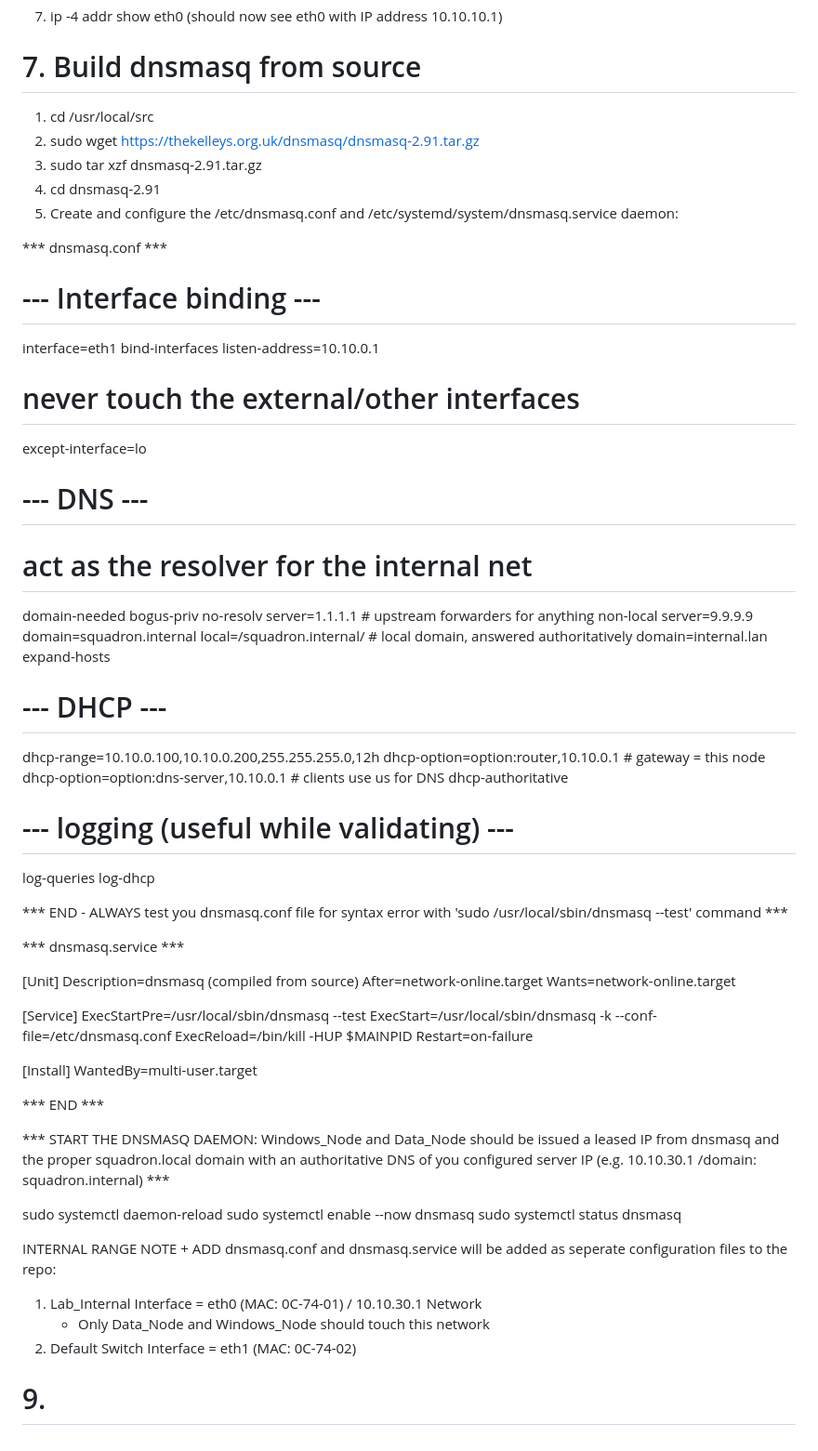
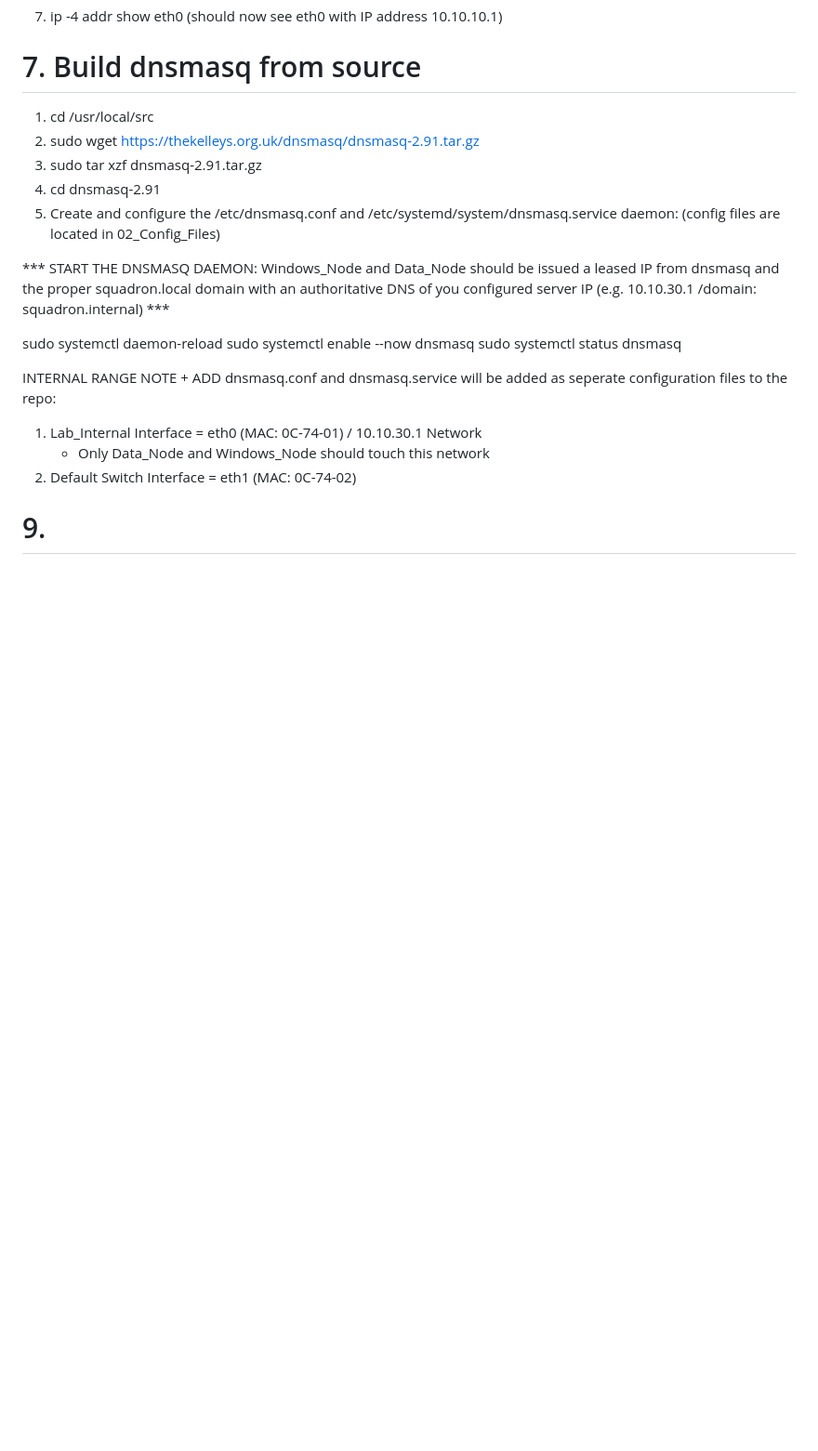
Before and after one commit to bitspatriot/Cyber-Training-Pipeline, a Markdown page: 01_Local_Environment/Phase_01_Build_Notes.md, the part around the change. Shown at 93% size. Drawn GitHub-style; blank space fills up the shorter version.

Commit message:
Updated commands in Phase_01_Build_Notes after creating new 02_Config_Files folder. This will create cleaner build notes without injected configs.

```diff
--- a/01_Local_Environment/Phase_01_Build_Notes.md
+++ b/01_Local_Environment/Phase_01_Build_Notes.md
@@ -84,58 +84,7 @@ STEPS:
 2. sudo wget https://thekelleys.org.uk/dnsmasq/dnsmasq-2.91.tar.gz
 3. sudo tar xzf dnsmasq-2.91.tar.gz
 4. cd dnsmasq-2.91
-5. Create and configure the /etc/dnsmasq.conf and /etc/systemd/system/dnsmasq.service daemon:
-
-*** dnsmasq.conf ***
-
-# --- Interface binding ---
-interface=eth1
-bind-interfaces
-listen-address=10.10.0.1
-# never touch the external/other interfaces
-except-interface=lo
-
-# --- DNS ---
-# act as the resolver for the internal net
-domain-needed
-bogus-priv
-no-resolv
-server=1.1.1.1        # upstream forwarders for anything non-local
-server=9.9.9.9
-domain=squadron.internal
-local=/squadron.internal/  # local domain, answered authoritatively
-domain=internal.lan
-expand-hosts
-
-# --- DHCP ---
-dhcp-range=10.10.0.100,10.10.0.200,255.255.255.0,12h
-dhcp-option=option:router,10.10.0.1       # gateway = this node
-dhcp-option=option:dns-server,10.10.0.1   # clients use us for DNS
-dhcp-authoritative
-
-# --- logging (useful while validating) ---
-log-queries
-log-dhcp
-
-*** END - ALWAYS test you dnsmasq.conf file for syntax error with 'sudo /usr/local/sbin/dnsmasq --test' command ***
-
-*** dnsmasq.service ***
-
-[Unit]
-Description=dnsmasq (compiled from source)
-After=network-online.target
-Wants=network-online.target
-
-[Service]
-ExecStartPre=/usr/local/sbin/dnsmasq --test
-ExecStart=/usr/local/sbin/dnsmasq -k --conf-file=/etc/dnsmasq.conf
-ExecReload=/bin/kill -HUP $MAINPID
-Restart=on-failure
-
-[Install]
-WantedBy=multi-user.target
-
-*** END ***
+5. Create and configure the /etc/dnsmasq.conf and /etc/systemd/system/dnsmasq.service daemon: (config files are located in 02_Config_Files)
 
 *** START THE DNSMASQ DAEMON: Windows_Node and Data_Node should be issued a leased IP from dnsmasq and the proper squadron.local domain with an authoritative DNS of you configured server IP (e.g. 10.10.30.1 /domain: squadron.internal) ***
 
```
